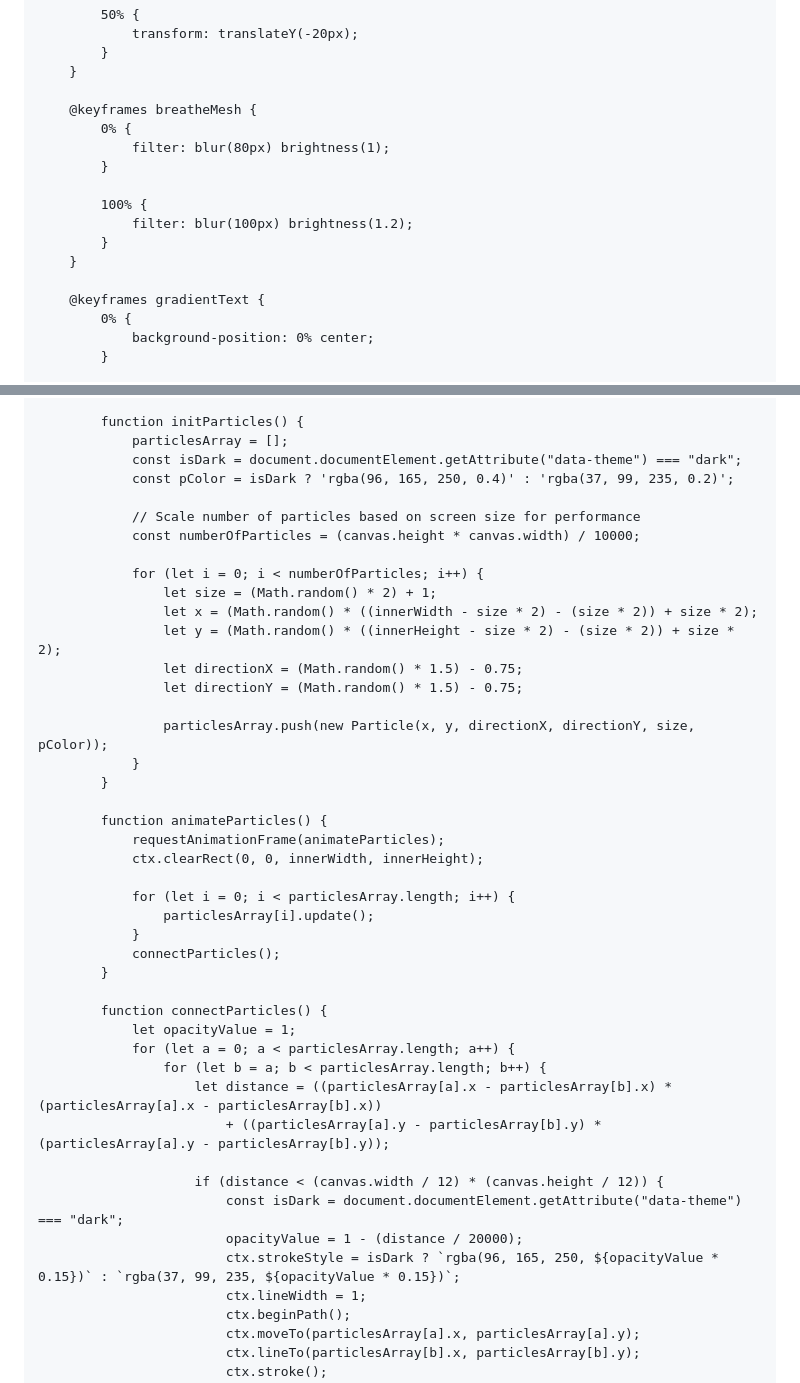
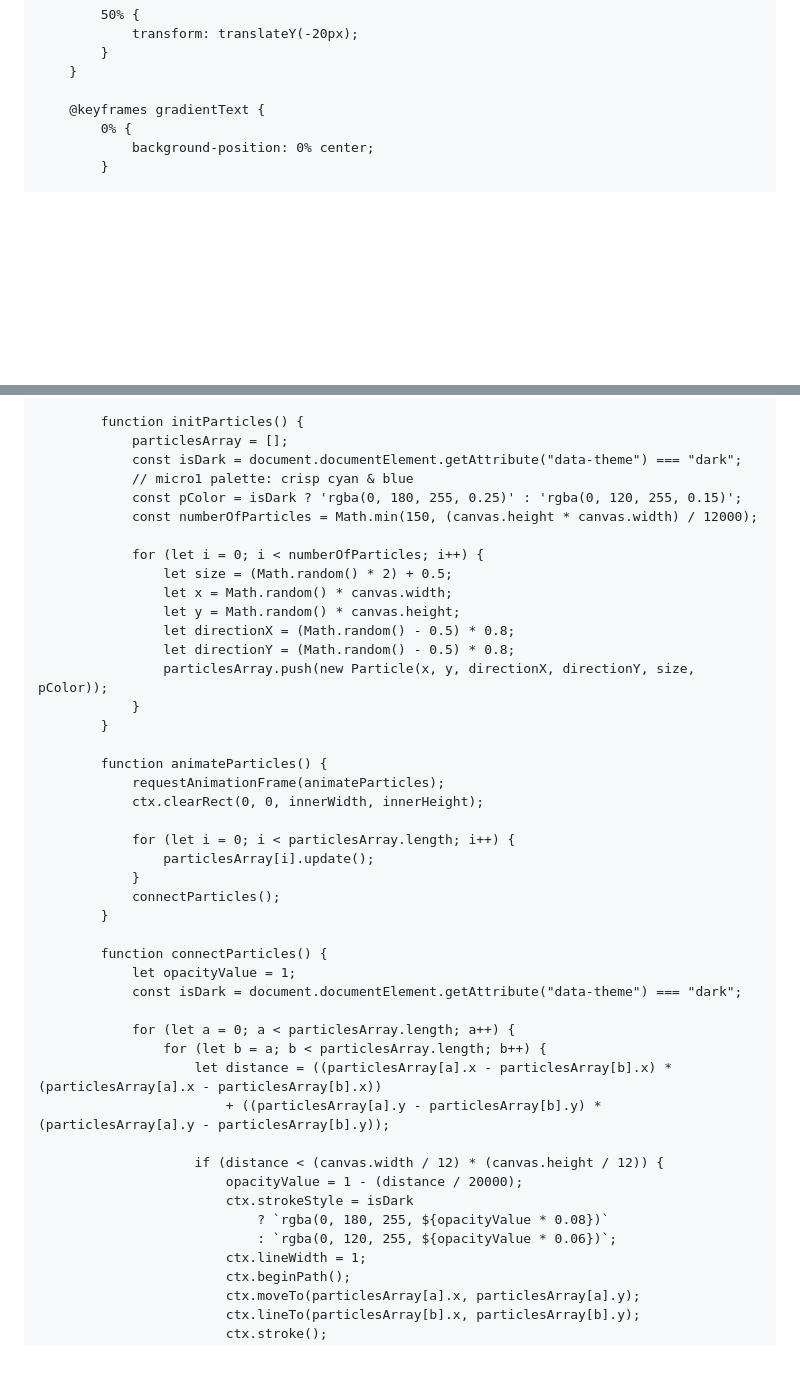
Before and after one commit to AbdurRafayARY/CAD-PORTFOLIO, a Markdown page: README.md, 2 parts joined by grey strips. Rendered like a GitHub page; blank space fills up the shorter version.

```diff
--- a/README.md
+++ b/README.md
@@ -1783,16 +1796,6 @@
             }
         }
 
-        @keyframes breatheMesh {
-            0% {
-                filter: blur(80px) brightness(1);
-            }
-
-            100% {
-                filter: blur(100px) brightness(1.2);
-            }
-        }
-
         @keyframes gradientText {
             0% {
                 background-position: 0% center;
@@ -2981,18 +2985,16 @@
             function initParticles() {
                 particlesArray = [];
                 const isDark = document.documentElement.getAttribute("data-theme") === "dark";
-                const pColor = isDark ? 'rgba(96, 165, 250, 0.4)' : 'rgba(37, 99, 235, 0.2)';
-
-                // Scale number of particles based on screen size for performance
-                const numberOfParticles = (canvas.height * canvas.width) / 10000;
+                // micro1 palette: crisp cyan & blue
+                const pColor = isDark ? 'rgba(0, 180, 255, 0.25)' : 'rgba(0, 120, 255, 0.15)';
+                const numberOfParticles = Math.min(150, (canvas.height * canvas.width) / 12000);
 
                 for (let i = 0; i < numberOfParticles; i++) {
-                    let size = (Math.random() * 2) + 1;
-                    let x = (Math.random() * ((innerWidth - size * 2) - (size * 2)) + size * 2);
-                    let y = (Math.random() * ((innerHeight - size * 2) - (size * 2)) + size * 2);
-                    let directionX = (Math.random() * 1.5) - 0.75;
-                    let directionY = (Math.random() * 1.5) - 0.75;
-
+                    let size = (Math.random() * 2) + 0.5;
+                    let x = Math.random() * canvas.width;
+                    let y = Math.random() * canvas.height;
+                    let directionX = (Math.random() - 0.5) * 0.8;
+                    let directionY = (Math.random() - 0.5) * 0.8;
                     particlesArray.push(new Particle(x, y, directionX, directionY, size, pColor));
                 }
             }
@@ -3009,15 +3011,18 @@
 
             function connectParticles() {
                 let opacityValue = 1;
+                const isDark = document.documentElement.getAttribute("data-theme") === "dark";
+
                 for (let a = 0; a < particlesArray.length; a++) {
                     for (let b = a; b < particlesArray.length; b++) {
                         let distance = ((particlesArray[a].x - particlesArray[b].x) * (particlesArray[a].x - particlesArray[b].x))
                             + ((particlesArray[a].y - particlesArray[b].y) * (particlesArray[a].y - particlesArray[b].y));
 
                         if (distance < (canvas.width / 12) * (canvas.height / 12)) {
-                            const isDark = document.documentElement.getAttribute("data-theme") === "dark";
                             opacityValue = 1 - (distance / 20000);
-                            ctx.strokeStyle = isDark ? `rgba(96, 165, 250, ${opacityValue * 0.15})` : `rgba(37, 99, 235, ${opacityValue * 0.15})`;
+                            ctx.strokeStyle = isDark
+                                ? `rgba(0, 180, 255, ${opacityValue * 0.08})`
+                                : `rgba(0, 120, 255, ${opacityValue * 0.06})`;
                             ctx.lineWidth = 1;
                             ctx.beginPath();
                             ctx.moveTo(particlesArray[a].x, particlesArray[a].y);
```
Also changed, not shown: other parts of README.md (+54 -40 lines).
